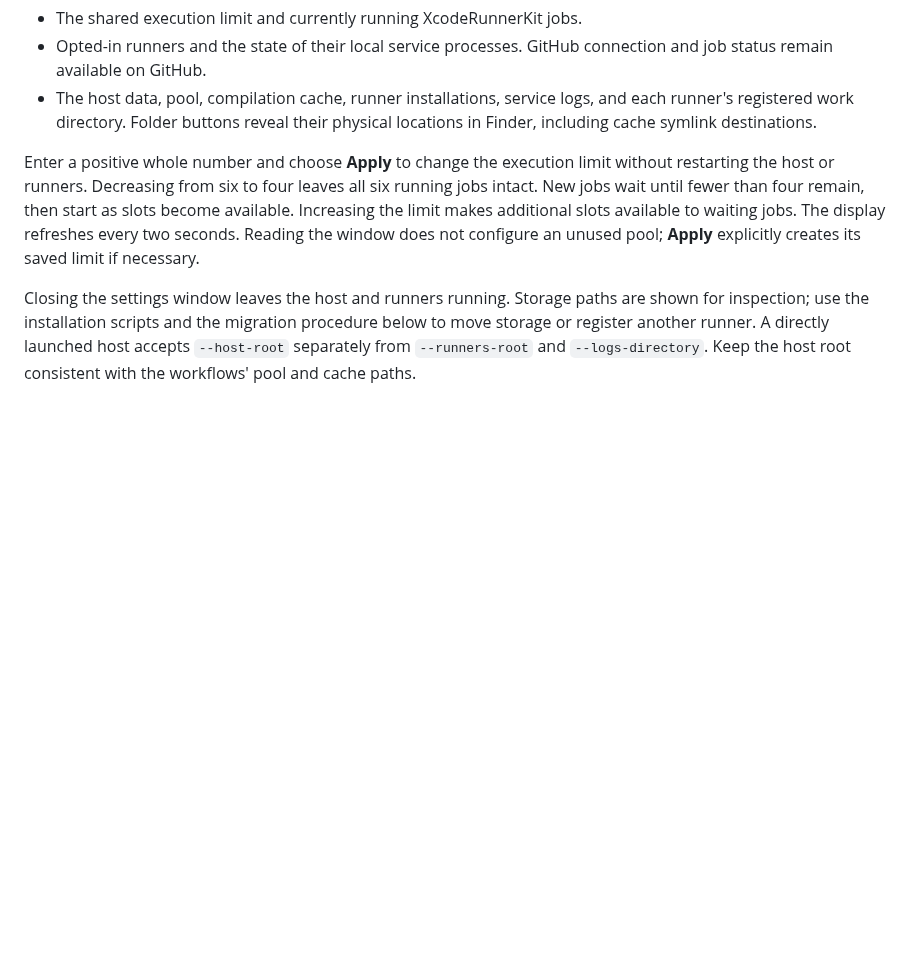
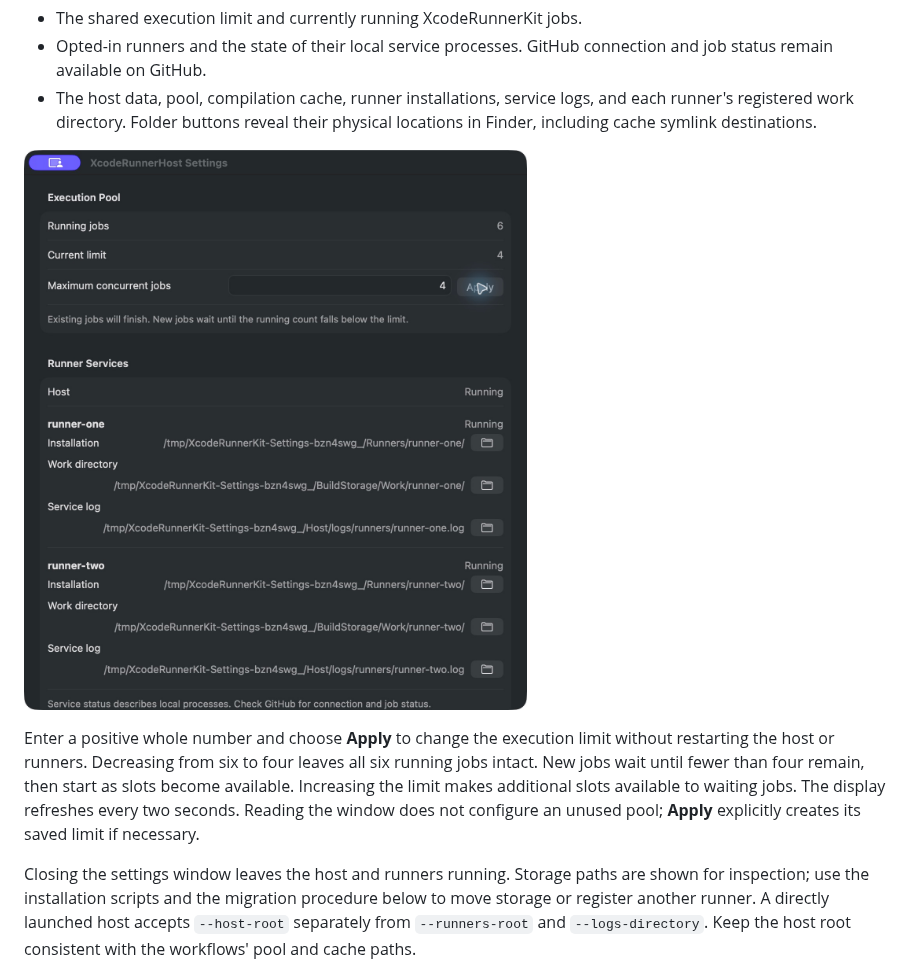
Before and after one commit to lynnswap/XcodeRunnerKit, a Markdown page: Documentation/NativeHost.md, the part around the change. GitHub-like rendering; pictures changed too: Documentation/Images/HostSettings.png (added); blank space fills up the shorter version.

Commit message:
Show runner host settings in the setup guide

```diff
--- a/Documentation/NativeHost.md
+++ b/Documentation/NativeHost.md
@@ -125,6 +125,8 @@ Click the hammer icon in the menu bar and choose **Settings…**. The window sho
 - The host data, pool, compilation cache, runner installations, service logs,
   and each runner's registered work directory. Folder buttons reveal their
   physical locations in Finder, including cache symlink destinations.
+
+![Host settings with six running jobs after lowering the execution limit to four.](Images/HostSettings.png)
 
 Enter a positive whole number and choose **Apply** to change the execution
 limit without restarting the host or runners. Decreasing from six to four
```
